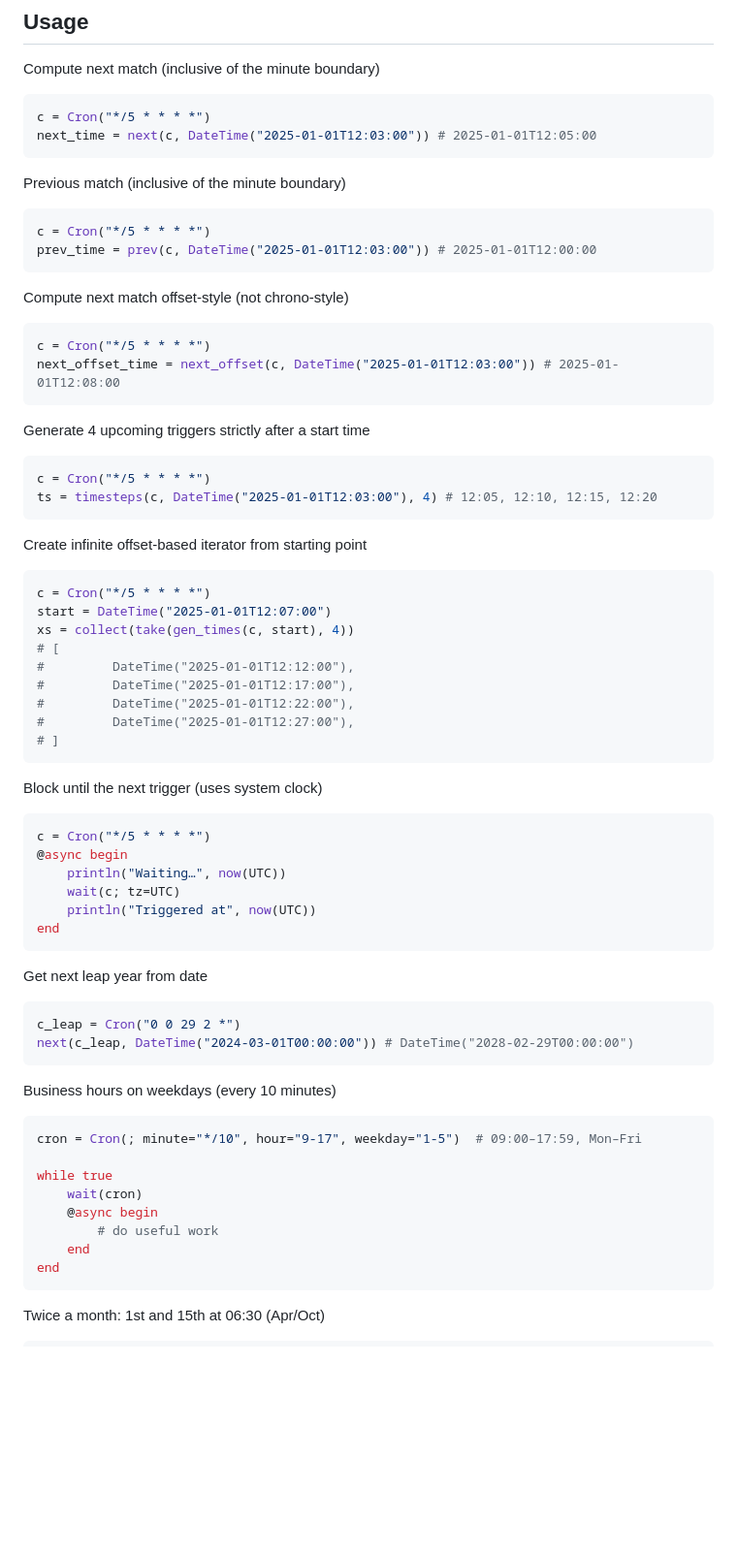
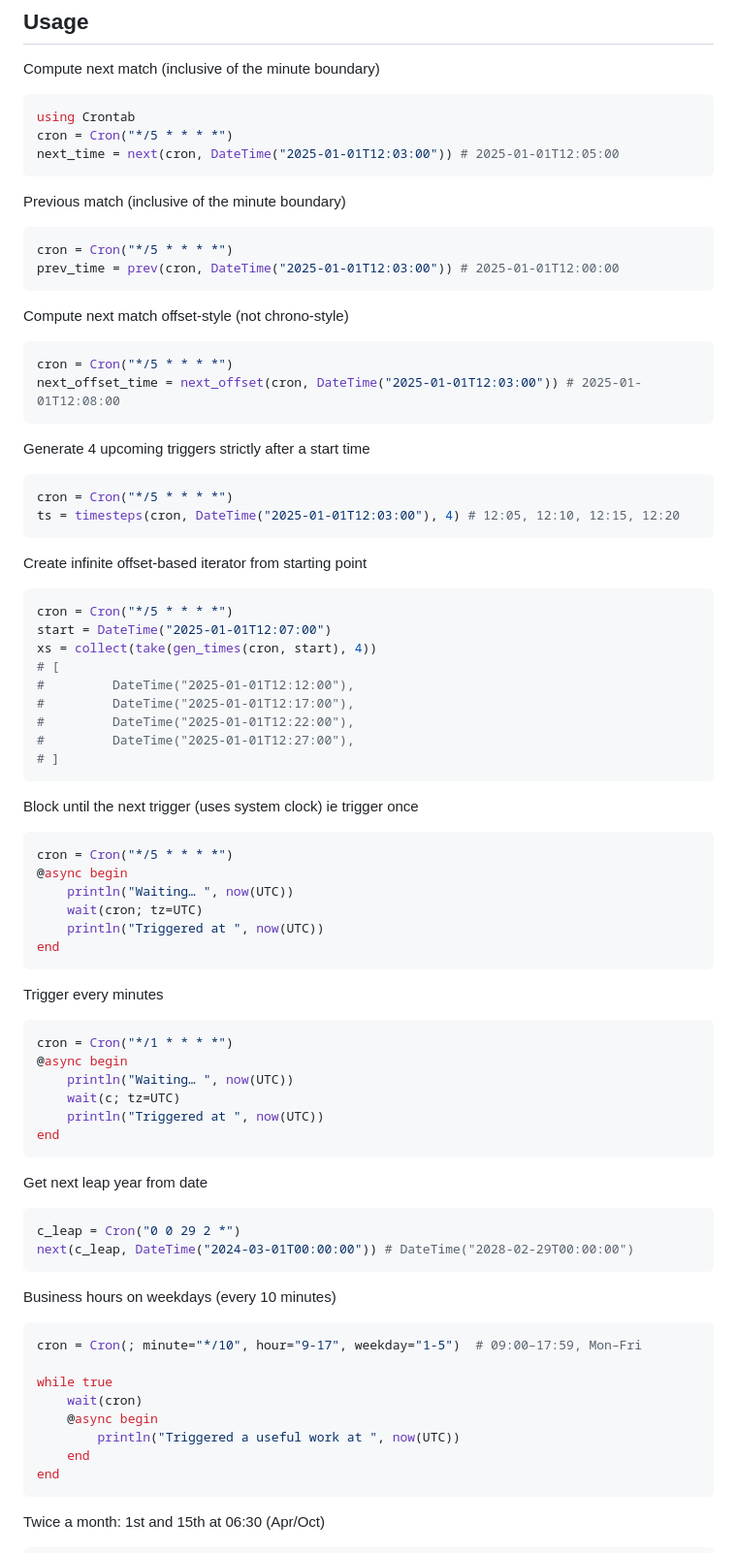
Before and after one commit to bhftbootcamp/Crontab.jl, a Markdown page: docs/src/index.md, the part around the change. Shown at 97% size. Rendered like a GitHub page; blank space fills up the shorter version.

````diff
--- a/docs/src/index.md
+++ b/docs/src/index.md
@@ -18,33 +18,34 @@ Then, to install Crontab, simply use the Julia package manager:
 
 Compute next match (inclusive of the minute boundary)
 ```julia
-c = Cron("*/5 * * * *")
-next_time = next(c, DateTime("2025-01-01T12:03:00")) # 2025-01-01T12:05:00
+using Crontab
+cron = Cron("*/5 * * * *")
+next_time = next(cron, DateTime("2025-01-01T12:03:00")) # 2025-01-01T12:05:00
 ```
 
 Previous match (inclusive of the minute boundary)
 ```julia
-c = Cron("*/5 * * * *")
-prev_time = prev(c, DateTime("2025-01-01T12:03:00")) # 2025-01-01T12:00:00
+cron = Cron("*/5 * * * *")
+prev_time = prev(cron, DateTime("2025-01-01T12:03:00")) # 2025-01-01T12:00:00
 ```
 
 Compute next match offset-style (not chrono-style)
 ```julia
-c = Cron("*/5 * * * *")
-next_offset_time = next_offset(c, DateTime("2025-01-01T12:03:00")) # 2025-01-01T12:08:00
+cron = Cron("*/5 * * * *")
+next_offset_time = next_offset(cron, DateTime("2025-01-01T12:03:00")) # 2025-01-01T12:08:00
 ```
 
 Generate 4 upcoming triggers strictly after a start time
 ```julia
-c = Cron("*/5 * * * *")
-ts = timesteps(c, DateTime("2025-01-01T12:03:00"), 4) # 12:05, 12:10, 12:15, 12:20
+cron = Cron("*/5 * * * *")
+ts = timesteps(cron, DateTime("2025-01-01T12:03:00"), 4) # 12:05, 12:10, 12:15, 12:20
 ```
 
 Create infinite offset-based iterator from starting point
 ```julia
-c = Cron("*/5 * * * *")
+cron = Cron("*/5 * * * *")
 start = DateTime("2025-01-01T12:07:00")
-xs = collect(take(gen_times(c, start), 4))
+xs = collect(take(gen_times(cron, start), 4))
 # [
 #         DateTime("2025-01-01T12:12:00"),
 #         DateTime("2025-01-01T12:17:00"),
@@ -53,13 +54,23 @@ xs = collect(take(gen_times(c, start), 4))
 # ]
 ```
 
-Block until the next trigger (uses system clock)
+Block until the next trigger (uses system clock) ie trigger once
 ```julia
-c = Cron("*/5 * * * *")
+cron = Cron("*/5 * * * *")
 @async begin
-    println("Waiting…", now(UTC))
+    println("Waiting… ", now(UTC))
+    wait(cron; tz=UTC)
+    println("Triggered at ", now(UTC))
+end
+```
+
+Trigger every minutes
+```julia
+cron = Cron("*/1 * * * *")
+@async begin
+    println("Waiting… ", now(UTC))
     wait(c; tz=UTC)
-    println("Triggered at", now(UTC))
+    println("Triggered at ", now(UTC))
 end
 ```
 
@@ -76,7 +87,7 @@ cron = Cron(; minute="*/10", hour="9-17", weekday="1-5")  # 09:00–17:59, Mon
 while true
     wait(cron)
     @async begin
-        # do useful work
+        println("Triggered a useful work at ", now(UTC))
     end
 end
 ```
````
